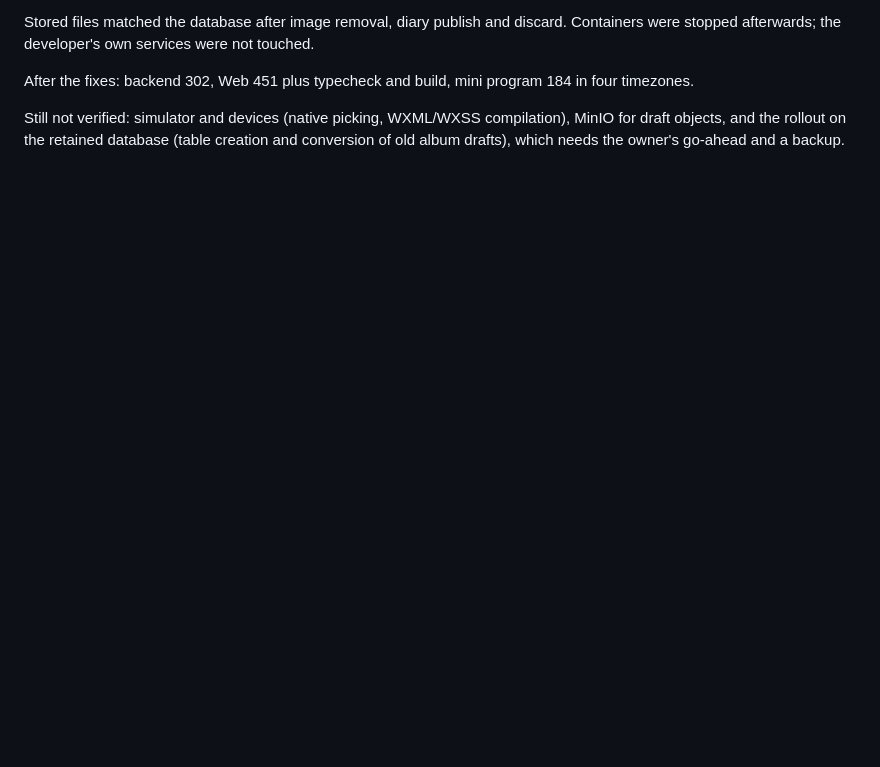
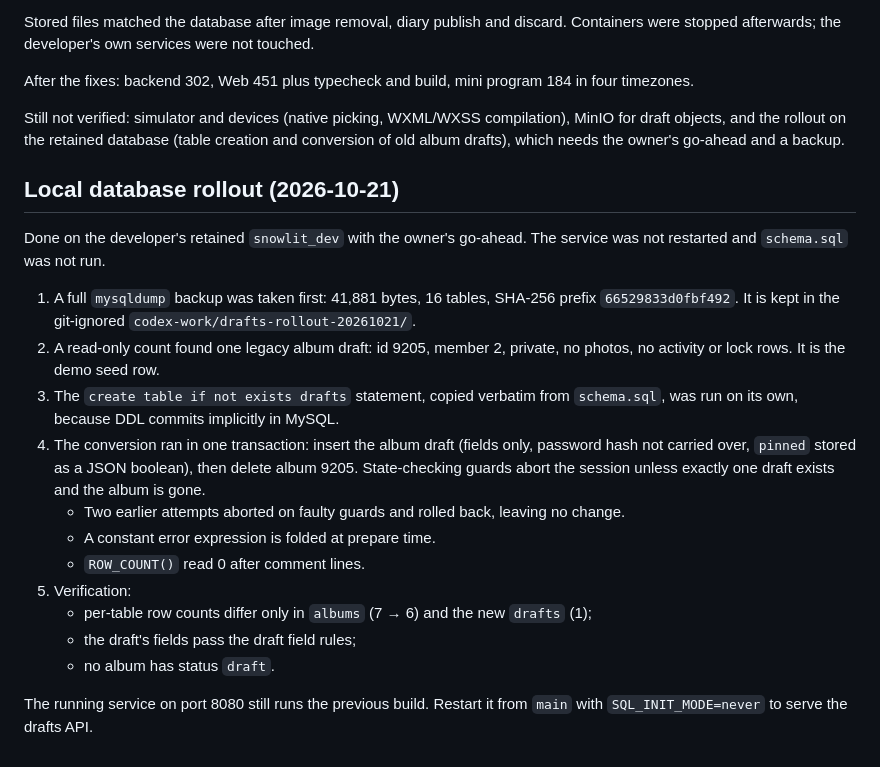
Before and after one commit to EternalStudying/snowlit, a Markdown page: docs/drafts-implementation-report.md, the part around the change. GitHub-like rendering; blank space fills up the shorter version.

Commit message:
docs(drafts): record the local database rollout
Co-Authored-By: Claude Opus 5.5 <noreply@anthropic.com>

```diff
--- a/docs/drafts-implementation-report.md
+++ b/docs/drafts-implementation-report.md
@@ -180,3 +180,21 @@ Stored files matched the database after image removal, diary publish and discard
 After the fixes: backend 302, Web 451 plus typecheck and build, mini program 184 in four timezones.
 
 Still not verified: simulator and devices (native picking, WXML/WXSS compilation), MinIO for draft objects, and the rollout on the retained database (table creation and conversion of old album drafts), which needs the owner's go-ahead and a backup.
+
+## Local database rollout (2026-10-21)
+
+Done on the developer's retained `snowlit_dev` with the owner's go-ahead. The service was not restarted and `schema.sql` was not run.
+
+1. A full `mysqldump` backup was taken first: 41,881 bytes, 16 tables, SHA-256 prefix `66529833d0fbf492`. It is kept in the git-ignored `codex-work/drafts-rollout-20261021/`.
+2. A read-only count found one legacy album draft: id 9205, member 2, private, no photos, no activity or lock rows. It is the demo seed row.
+3. The `create table if not exists drafts` statement, copied verbatim from `schema.sql`, was run on its own, because DDL commits implicitly in MySQL.
+4. The conversion ran in one transaction: insert the album draft (fields only, password hash not carried over, `pinned` stored as a JSON boolean), then delete album 9205. State-checking guards abort the session unless exactly one draft exists and the album is gone.
+   - Two earlier attempts aborted on faulty guards and rolled back, leaving no change.
+   - A constant error expression is folded at prepare time.
+   - `ROW_COUNT()` read 0 after comment lines.
+5. Verification:
+   - per-table row counts differ only in `albums` (7 → 6) and the new `drafts` (1);
+   - the draft's fields pass the draft field rules;
+   - no album has status `draft`.
+
+The running service on port 8080 still runs the previous build. Restart it from `main` with `SQL_INIT_MODE=never` to serve the drafts API.
```
Also changed, not shown: task_plan.md (+5 -1 lines).
